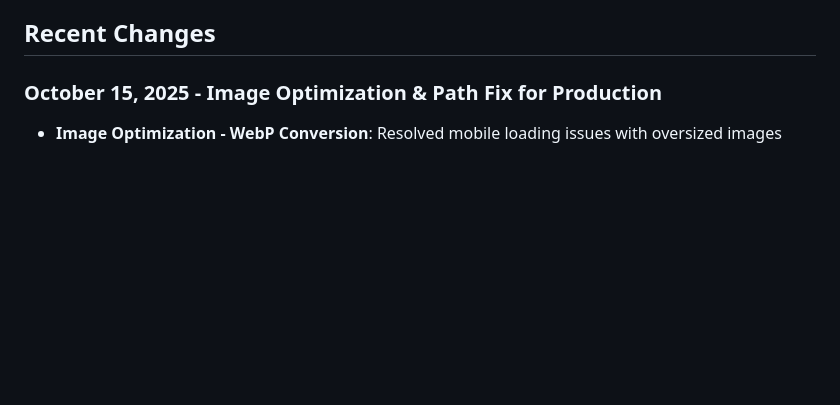
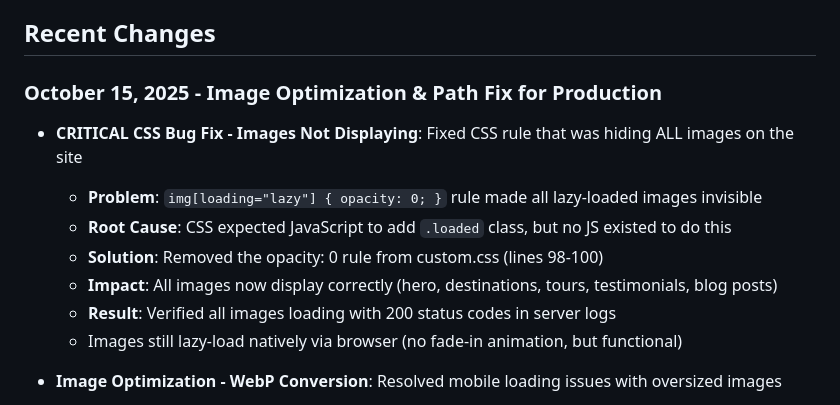
Before and after one commit to growthengineer1/SpiritualToursToIndia, a Markdown page: replit.md, the part around the change. GitHub-like rendering; blank space fills up the shorter version.

Commit message:
Fix website images not displaying by removing CSS rule
Corrected a CSS rule in custom.css that incorrectly hid all lazy-loaded images.

Replit-Commit-Author: Agent
Replit-Commit-Session-Id: f35ed4d1-17d1-4155-971d-7663653bb228
Replit-Commit-Checkpoint-Type: intermediate_checkpoint
Replit-Commit-Screenshot-Url: https://storage.googleapis.com/screenshot-production-us-central1/15883182-d6ee-4f53-a550-358fce50f0a0/f35ed4d1-17d1-4155-971d-7663653bb228/D0CgbCh

```diff
--- a/replit.md
+++ b/replit.md
@@ -11,6 +11,15 @@ A high-converting, SEO-optimized static HTML landing page designed to help inter
 ## Recent Changes
 
 ### October 15, 2025 - Image Optimization & Path Fix for Production
+
+- **CRITICAL CSS Bug Fix - Images Not Displaying**: Fixed CSS rule that was hiding ALL images on the site
+  - **Problem**: `img[loading="lazy"] { opacity: 0; }` rule made all lazy-loaded images invisible
+  - **Root Cause**: CSS expected JavaScript to add `.loaded` class, but no JS existed to do this
+  - **Solution**: Removed the opacity: 0 rule from custom.css (lines 98-100)
+  - **Impact**: All images now display correctly (hero, destinations, tours, testimonials, blog posts)
+  - **Result**: Verified all images loading with 200 status codes in server logs
+  - Images still lazy-load natively via browser (no fade-in animation, but functional)
+
 - **Image Optimization - WebP Conversion**: Resolved mobile loading issues with oversized images
   - Converted 7 blog images from PNG to WebP format
   - File size reduction: 712KB-2.0MB → 23KB-138KB (90-95% smaller)
```
